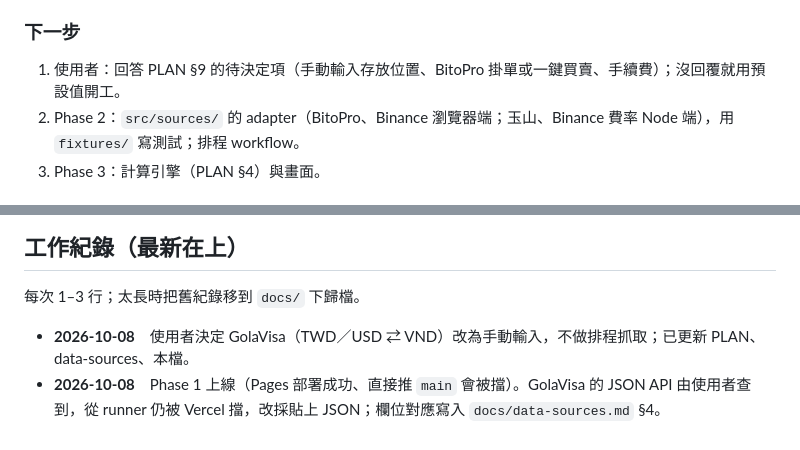
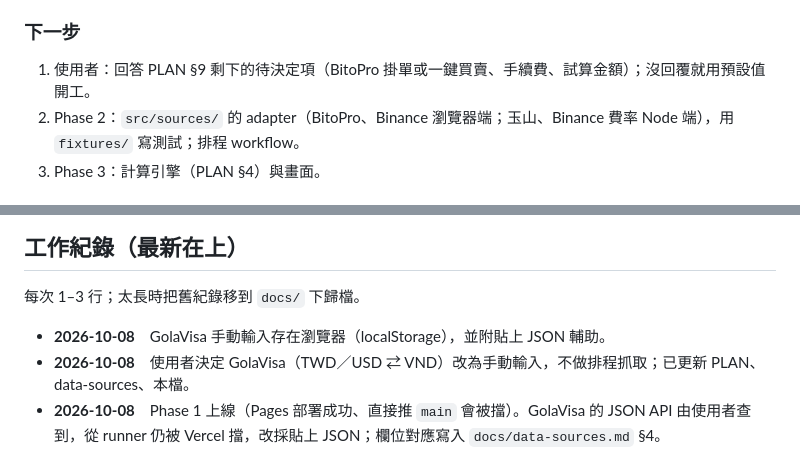
Before and after one commit to dennyhty/currency-exchange, a Markdown page: CLAUDE.md, 2 parts joined by grey strips. GitHub-like rendering.

Commit message:
docs: GolaVisa manual input is stored in the browser
Co-Authored-By: Claude <noreply@anthropic.com>
Claude-Session: https://claude.ai/code/session_01QZtPbDz76QMShhLVtn3xPR

```diff
--- a/CLAUDE.md
+++ b/CLAUDE.md
@@ -50,7 +50,7 @@
 
 ### 下一步
 
-1. 使用者：回答 PLAN §9 的待決定項（手動輸入存放位置、BitoPro 掛單或一鍵買賣、手續費）；沒回覆就用預設值開工。
+1. 使用者：回答 PLAN §9 剩下的待決定項（BitoPro 掛單或一鍵買賣、手續費、試算金額）；沒回覆就用預設值開工。
 2. Phase 2：`src/sources/` 的 adapter（BitoPro、Binance 瀏覽器端；玉山、Binance 費率 Node 端），用 `fixtures/` 寫測試；排程 workflow。
 3. Phase 3：計算引擎（PLAN §4）與畫面。
 
@@ -66,6 +66,7 @@
 
 每次 1–3 行；太長時把舊紀錄移到 `docs/` 下歸檔。
 
+- **2026-10-08**　GolaVisa 手動輸入存在瀏覽器（localStorage），並附貼上 JSON 輔助。
 - **2026-10-08**　使用者決定 GolaVisa（TWD／USD ⇄ VND）改為手動輸入，不做排程抓取；已更新 PLAN、data-sources、本檔。
 - **2026-10-08**　Phase 1 上線（Pages 部署成功、直接推 `main` 會被擋）。GolaVisa 的 JSON API 由使用者查到，從 runner 仍被 Vercel 擋，改採貼上 JSON；欄位對應寫入 `docs/data-sources.md` §4。
 - **2026-10-08**　Phase 0 + 1：探測四個來源（BitoPro、Binance 價格皆 CORS 開放；玉山有 JSON 但無 CORS；GolaVisa 被 Vercel 擋）；建 Vite/TS 骨架與 CI/Pages workflow；移除 probe。
```
Also changed, not shown: docs/PLAN.md (+1 -1 lines), docs/data-sources.md (+1 -1 lines).
